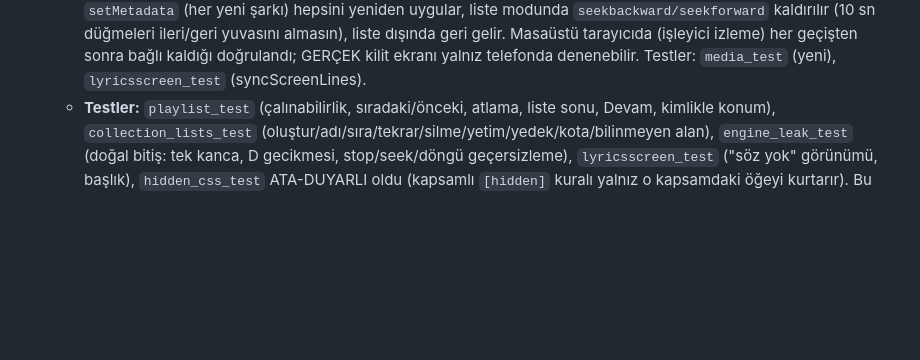
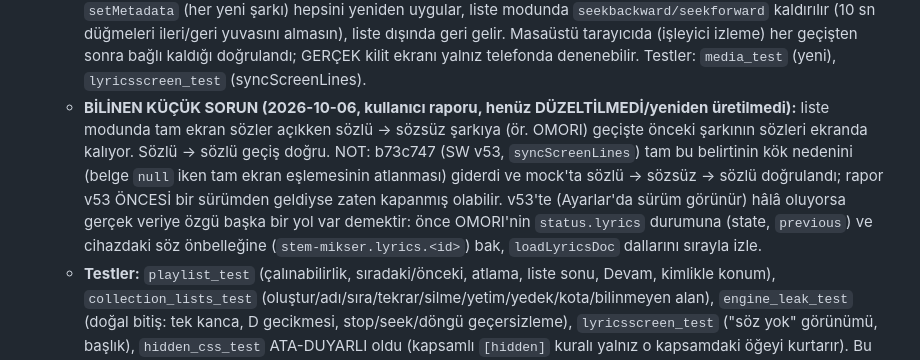
Before and after one commit to ozdemirmehmet10800-glitch/stem-mikser, a Markdown page: PLAN.md, the part around the change. Drawn GitHub-style; blank space fills up the shorter version.

Commit message:
PLAN: liste modunda sozlu -> sozsuz gecis sorunu not edildi
Co-Authored-By: Claude Sonnet 5.5 <noreply@anthropic.com>

```diff
--- a/PLAN.md
+++ b/PLAN.md
@@ -952,6 +952,7 @@ dokunan her değişiklikten sonra deploy'dan ÖNCE:
    - **Tam ekran sözler:** otomatik geçişte AÇIK kalır, başlık yeni şarkıya geçer, yeni şarkının sözleri gelir; sözü yoksa (ya da yükleniyorsa) sade "Bu şarkıda söz yok" / "Sözler yükleniyor…" görünümü (`lyricsScreen.setLines(..., emptyText)`, `setTitle`). Liste dışında boş söz ekranı kapatır (eski davranış aynen).
    - **EKRAN KAPALIYKEN GEÇİŞ TELEFONDA BAŞARISIZ OLURSA (YEDEK PLAN; şimdi uygulanmadı, yalnız not):** önce nedeni ayır. (1) `onended` hiç gelmiyorsa/gecikiyorsa: `engine`'e 1 sn'lik `setInterval` kontrolü (`currentTime >= duration - 0.05`) eklenir; arka planda bile çalan sayfa zamanlayıcıyı çoğunlukla kısmaz. (2) `AudioContext` ekran kapanınca `suspended` olup geçişte çalmıyorsa: `engine.onInterrupted` zaten durduruyor; sessiz `<audio>` ile birlikte `visibilitychange`'de ve geçişten hemen önce `ctx.resume()` denenir; olmuyorsa SIRADAKİ ŞARKIYI ÖNCEDEN ÇÖZÜP bitişte `ctx` hiç beklemeden başlatmak (ön hazırlama, bellek bütçesi korumalı: (şu an + sıradaki) tahmini PCM <= ~1,6 GB) araya girecek `suspend` penceresini kapatır. (3) Otomatik başlatma reddedilirse (`startPlayback` içinde `audio.play()` NotAllowed): sessiz `<audio>` geçişte ASLA durmadığı için beklenmez; olursa kilit ekranı `nexttrack` ile kullanıcı tetiklemesi ya da çalmayı gerçek bir `<audio>` elemanına (MediaElementSource) taşımak (büyük değişiklik) düşünülür. (4) Geçiş çok uzun sürüyorsa (indirme): "Önce indir" zaten var; ekran kapalıyken yeni indirme riskli, listede tüm şarkıların cihazda olması beklenir.
    - **Telefon düzeltmesi 1 (SW v53):** (a) Tam ekran sözler, otomatik geçişte yeni şarkının sözlerini göstermiyordu. KÖK NEDEN: `renderLyricsList` belge `null` iken (şarkı değişince `resetLyrics`, sözsüz şarkı) panel kısmında erken dönüyordu; tam ekranı güncelleyen blok ondan SONRAydı, yani hiç çalışmıyordu ve ekran eski şarkının satırlarında kalıyordu (başlık yeni şarkıya geçiyordu). Mock'ta tüm şarkılara söz çıkarılınca gizli kalmıştı. Eşleme artık ayrı: `renderLyricsPanel()` + `syncScreenLines()` (lyricsscreen.js), belge yokken de çalışır (liste modunda "Sözler yükleniyor…" / "Bu şarkıda söz yok"). (b) Kilit ekranı önceki/sonraki: `MediaBridge` istenen durumu tutar (`trackHandlers`) ve önceki/sonraki/±10 sn işleyicilerini TEK yerden (`#applyTrackActions`) kurar; `bindHandlers` artık `previoustrack`ı ezmez (eski kodda ilk şarkıda liste işleyicisinin üzerine "başa sar" yazılabiliyordu), `setMetadata` (her yeni şarkı) hepsini yeniden uygular, liste modunda `seekbackward/seekforward` kaldırılır (10 sn düğmeleri ileri/geri yuvasını almasın), liste dışında geri gelir. Masaüstü tarayıcıda (işleyici izleme) her geçişten sonra bağlı kaldığı doğrulandı; GERÇEK kilit ekranı yalnız telefonda denenebilir. Testler: `media_test` (yeni), `lyricsscreen_test` (syncScreenLines).
+   - **BİLİNEN KÜÇÜK SORUN (2026-10-06, kullanıcı raporu, henüz DÜZELTİLMEDİ/yeniden üretilmedi):** liste modunda tam ekran sözler açıkken sözlü -> sözsüz şarkıya (ör. OMORI) geçişte önceki şarkının sözleri ekranda kalıyor. Sözlü -> sözlü geçiş doğru. NOT: b73c747 (SW v53, `syncScreenLines`) tam bu belirtinin kök nedenini (belge `null` iken tam ekran eşlemesinin atlanması) giderdi ve mock'ta sözlü -> sözsüz -> sözlü doğrulandı; rapor v53 ÖNCESİ bir sürümden geldiyse zaten kapanmış olabilir. v53'te (Ayarlar'da sürüm görünür) hâlâ oluyorsa gerçek veriye özgü başka bir yol var demektir: önce OMORI'nin `status.lyrics` durumuna (state, `previous`) ve cihazdaki söz önbelleğine (`stem-mikser.lyrics.<id>`) bak, `loadLyricsDoc` dallarını sırayla izle.
    - **Testler:** `playlist_test` (çalınabilirlik, sıradaki/önceki, atlama, liste sonu, Devam, kimlikle konum), `collection_lists_test` (oluştur/adı/sıra/tekrar/silme/yetim/yedek/kota/bilinmeyen alan), `engine_leak_test` (doğal bitiş: tek kanca, D gecikmesi, stop/seek/döngü geçersizleme), `lyricsscreen_test` ("söz yok" görünümü, başlık), `hidden_css_test` ATA-DUYARLI oldu (kapsamlı `[hidden]` kuralı yalnız o kapsamdaki öğeyi kurtarır). Bu test GERÇEK, mevcut bir hatayı yakaladı: `.btn { display: inline-flex }` `hidden`i eziyordu, "Hi-Fi'a yükselt" (#reprocess) düğmesi her şarkıda görünüyordu; `.btn[hidden] { display: none }` eklendi. Tarayıcı + mock kitaplıkla uçtan uca (oluştur, ekle, ↑↓, ad, sil, çift ekleme onayı, çal, otomatik geçiş hızlı yol + tam yükleme, önceki/sonraki, tam ekran açık kalma, liste sonu, Önce indir).
 
 ### Sonra (şimdilik gerek yok)
```
